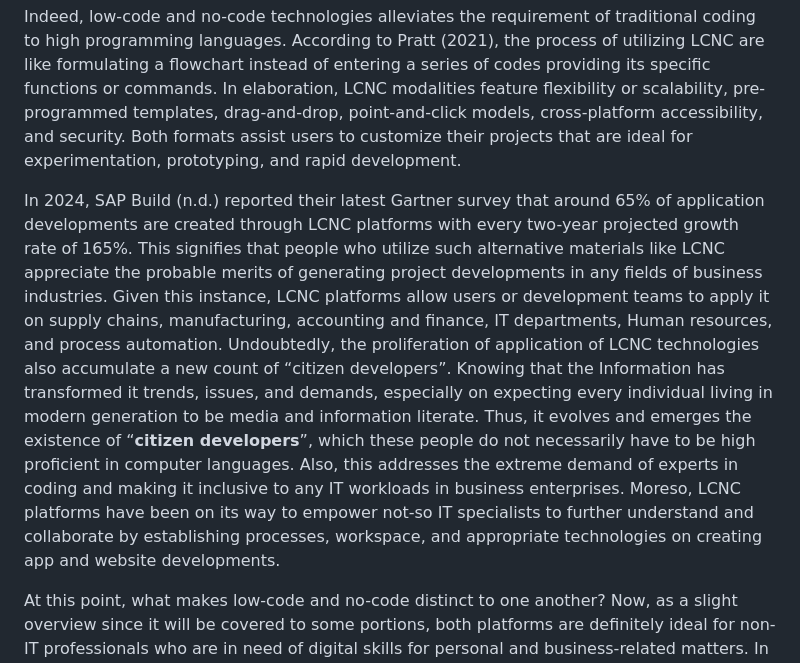
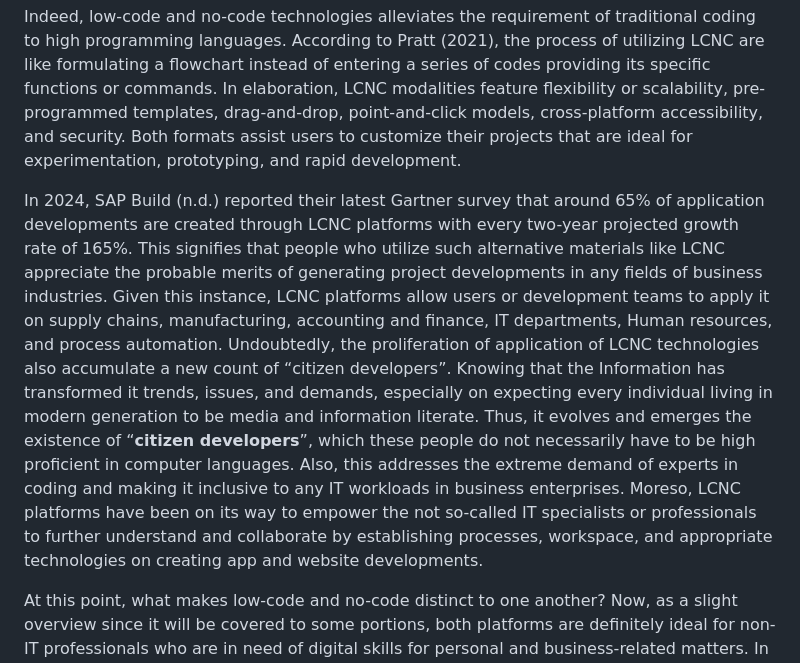
Before and after one commit to ibportugal/mms142-groupk-2023.github.io, a Markdown page: README.md, the part around the change. GitHub-like rendering.

Commit message:
Update README.md (Functionality)
Fixed some phrases on my part.

```diff
--- a/README.md
+++ b/README.md
@@ -12,7 +12,7 @@ A Group Report about Disruptive Technologies in partial fulfillment of requireme
 
 Indeed, low-code and no-code technologies alleviates the requirement of traditional coding to high programming languages. According to Pratt (2021), the process of utilizing LCNC are like formulating a flowchart instead of entering a series of codes providing its specific functions or commands. In elaboration, LCNC modalities feature flexibility or scalability, pre-programmed templates, drag-and-drop, point-and-click models, cross-platform accessibility, and security. Both formats assist users to customize their projects that are ideal for experimentation, prototyping, and rapid development.
 
-In 2024, SAP Build (n.d.) reported their latest Gartner survey that around 65% of application developments are created through LCNC platforms with every two-year projected growth rate of 165%. This signifies that people who utilize such alternative materials like LCNC appreciate the probable merits of generating project developments in any fields of business industries. Given this instance, LCNC platforms allow users or development teams to apply it on supply chains, manufacturing, accounting and finance, IT departments, Human resources, and process automation. Undoubtedly, the proliferation of application of LCNC technologies also accumulate a new count of “citizen developers”. Knowing that the Information has transformed it trends, issues, and demands, especially on expecting every individual living in modern generation to be media and information literate. Thus, it evolves and emerges the existence of “**citizen developers**”, which these people do not necessarily have to be high proficient in computer languages. Also, this addresses the extreme demand of experts in coding and making it inclusive to any IT workloads in business enterprises. Moreso, LCNC platforms have been on its way to empower not-so IT specialists to further understand and collaborate by establishing processes, workspace, and appropriate technologies on creating app and website developments.
+In 2024, SAP Build (n.d.) reported their latest Gartner survey that around 65% of application developments are created through LCNC platforms with every two-year projected growth rate of 165%. This signifies that people who utilize such alternative materials like LCNC appreciate the probable merits of generating project developments in any fields of business industries. Given this instance, LCNC platforms allow users or development teams to apply it on supply chains, manufacturing, accounting and finance, IT departments, Human resources, and process automation. Undoubtedly, the proliferation of application of LCNC technologies also accumulate a new count of “citizen developers”. Knowing that the Information has transformed it trends, issues, and demands, especially on expecting every individual living in modern generation to be media and information literate. Thus, it evolves and emerges the existence of “**citizen developers**”, which these people do not necessarily have to be high proficient in computer languages. Also, this addresses the extreme demand of experts in coding and making it inclusive to any IT workloads in business enterprises. Moreso, LCNC platforms have been on its way to empower the not so-called IT specialists or professionals to further understand and collaborate by establishing processes, workspace, and appropriate technologies on creating app and website developments.
 
 At this point, what makes low-code and no-code distinct to one another? Now, as a slight overview since it will be covered to some portions, both platforms are definitely ideal for non-IT professionals who are in need of digital skills for personal and business-related matters. In fact, no-code (NC) programs are suitable enough for total beginners, where people can create applications by dominantly utilizing drag-and-drop features. Otherwise, low-code (LC) programs still allow individuals to develop their applications, yet this amplifies more automation towards the users on how they customize their projects by adding little coding commands for some significant enterprise requirements. Overall, it can be denoted that no-code is purely visual and less time-consuming, yet low-code is linked visual and coding with increased development time process as a differentiation to one another (Arkhipov, 2022).
 
```
